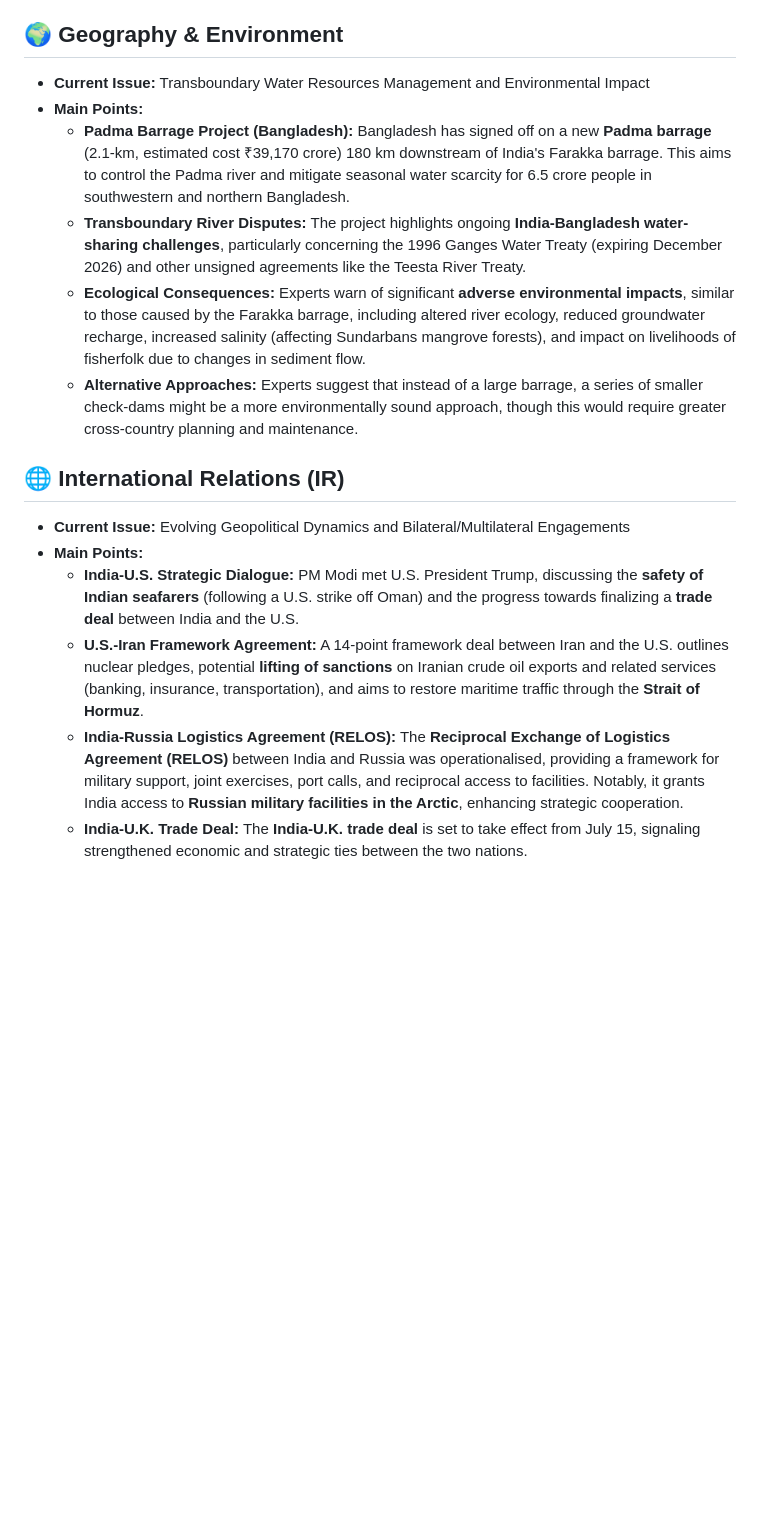
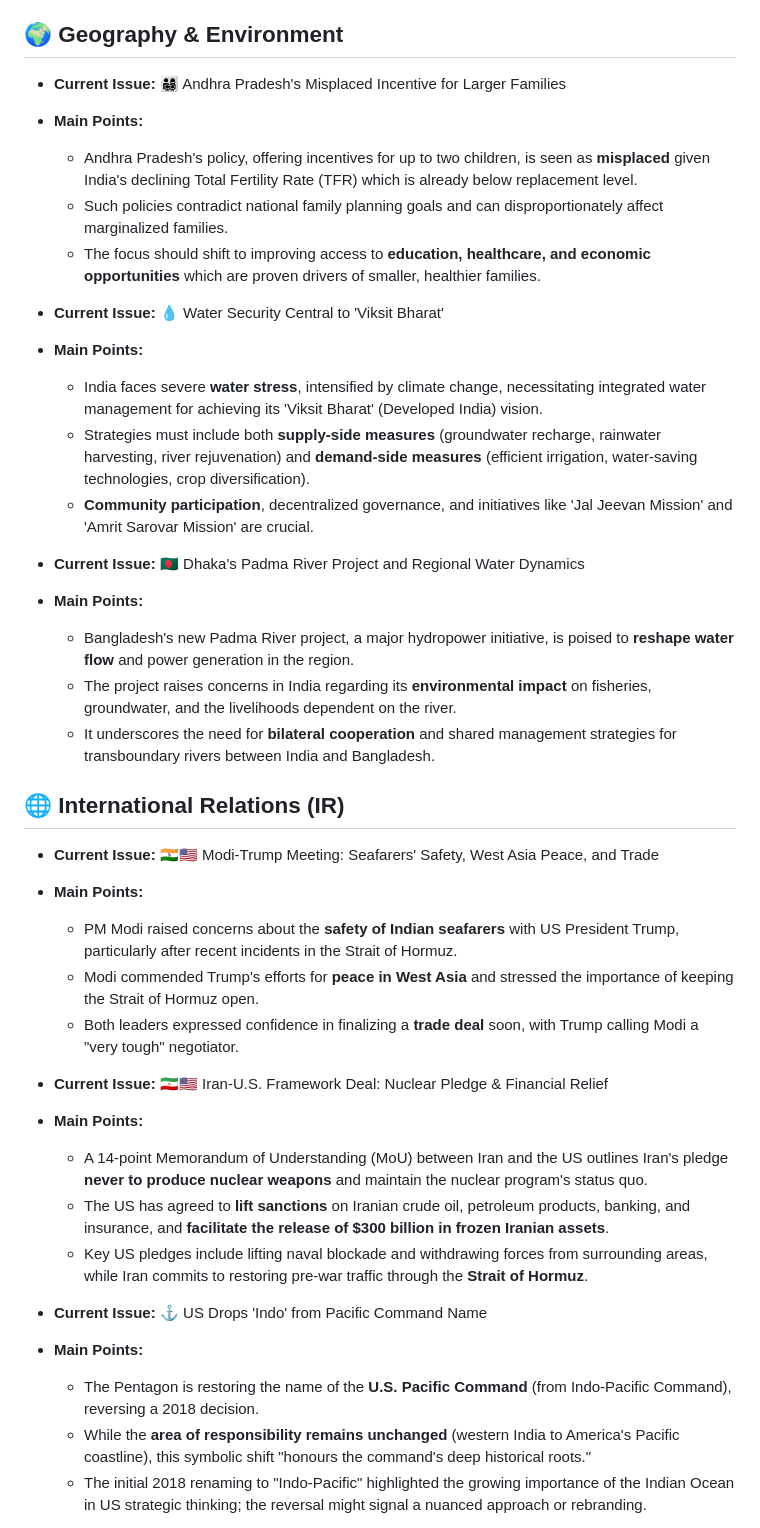
Before and after one commit to aryansonothiya/upscprep, a Markdown page: content.md, the part around one of its changes. GitHub-like rendering; blank space fills up the shorter version.

```diff
--- a/content.md
+++ b/content.md
@@ -18,16 +49,41 @@
 
 ## 🌍 Geography & Environment
-*   **Current Issue:** Transboundary Water Resources Management and Environmental Impact
+
+*   **Current Issue:** 👨‍👩‍👧‍👦 Andhra Pradesh's Misplaced Incentive for Larger Families
 *   **Main Points:**
-    *   **Padma Barrage Project (Bangladesh):** Bangladesh has signed off on a new **Padma barrage** (2.1-km, estimated cost ₹39,170 crore) 180 km downstream of India's Farakka barrage. This aims to control the Padma river and mitigate seasonal water scarcity for 6.5 crore people in southwestern and northern Bangladesh.
-    *   **Transboundary River Disputes:** The project highlights ongoing **India-Bangladesh water-sharing challenges**, particularly concerning the 1996 Ganges Water Treaty (expiring December 2026) and other unsigned agreements like the Teesta River Treaty.
-    *   **Ecological Consequences:** Experts warn of significant **adverse environmental impacts**, similar to those caused by the Farakka barrage, including altered river ecology, reduced groundwater recharge, increased salinity (affecting Sundarbans mangrove forests), and impact on livelihoods of fisherfolk due to changes in sediment flow.
-    *   **Alternative Approaches:** Experts suggest that instead of a large barrage, a series of smaller check-dams might be a more environmentally sound approach, though this would require greater cross-country planning and maintenance.
+    *   Andhra Pradesh's policy, offering incentives for up to two children, is seen as **misplaced** given India's declining Total Fertility Rate (TFR) which is already below replacement level.
+    *   Such policies contradict national family planning goals and can disproportionately affect marginalized families.
+    *   The focus should shift to improving access to **education, healthcare, and economic opportunities** which are proven drivers of smaller, healthier families.
+
+*   **Current Issue:** 💧 Water Security Central to 'Viksit Bharat'
+*   **Main Points:**
+    *   India faces severe **water stress**, intensified by climate change, necessitating integrated water management for achieving its 'Viksit Bharat' (Developed India) vision.
+    *   Strategies must include both **supply-side measures** (groundwater recharge, rainwater harvesting, river rejuvenation) and **demand-side measures** (efficient irrigation, water-saving technologies, crop diversification).
+    *   **Community participation**, decentralized governance, and initiatives like 'Jal Jeevan Mission' and 'Amrit Sarovar Mission' are crucial.
+
+*   **Current Issue:** 🇧🇩 Dhaka's Padma River Project and Regional Water Dynamics
+*   **Main Points:**
+    *   Bangladesh's new Padma River project, a major hydropower initiative, is poised to **reshape water flow** and power generation in the region.
+    *   The project raises concerns in India regarding its **environmental impact** on fisheries, groundwater, and the livelihoods dependent on the river.
+    *   It underscores the need for **bilateral cooperation** and shared management strategies for transboundary rivers between India and Bangladesh.
 
 ## 🌐 International Relations (IR)
-*   **Current Issue:** Evolving Geopolitical Dynamics and Bilateral/Multilateral Engagements
+
+*   **Current Issue:** 🇮🇳🇺🇸 Modi-Trump Meeting: Seafarers' Safety, West Asia Peace, and Trade
 *   **Main Points:**
-    *   **India-U.S. Strategic Dialogue:** PM Modi met U.S. President Trump, discussing the **safety of Indian seafarers** (following a U.S. strike off Oman) and the progress towards finalizing a **trade deal** between India and the U.S.
-    *   **U.S.-Iran Framework Agreement:** A 14-point framework deal between Iran and the U.S. outlines nuclear pledges, potential **lifting of sanctions** on Iranian crude oil exports and related services (banking, insurance, transportation), and aims to restore maritime traffic through the **Strait of Hormuz**.
-    *   **India-Russia Logistics Agreement (RELOS):** The **Reciprocal Exchange of Logistics Agreement (RELOS)** between India and Russia was operationalised, providing a framework for military support, joint exercises, port calls, and reciprocal access to facilities. Notably, it grants India access to **Russian military facilities in the Arctic**, enhancing strategic cooperation.
-    *   **India-U.K. Trade Deal:** The **India-U.K. trade deal** is set to take effect from July 15, signaling strengthened economic and strategic ties between the two nations.
+    *   PM Modi raised concerns about the **safety of Indian seafarers** with US President Trump, particularly after recent incidents in the Strait of Hormuz.
+    *   Modi commended Trump's efforts for **peace in West Asia** and stressed the importance of keeping the Strait of Hormuz open.
+    *   Both leaders expressed confidence in finalizing a **trade deal** soon, with Trump calling Modi a "very tough" negotiator.
+
+*   **Current Issue:** 🇮🇷🇺🇸 Iran-U.S. Framework Deal: Nuclear Pledge & Financial Relief
+*   **Main Points:**
+    *   A 14-point Memorandum of Understanding (MoU) between Iran and the US outlines Iran's pledge **never to produce nuclear weapons** and maintain the nuclear program's status quo.
+    *   The US has agreed to **lift sanctions** on Iranian crude oil, petroleum products, banking, and insurance, and **facilitate the release of $300 billion in frozen Iranian assets**.
+    *   Key US pledges include lifting naval blockade and withdrawing forces from surrounding areas, while Iran commits to restoring pre-war traffic through the **Strait of Hormuz**.
+
+*   **Current Issue:** ⚓ US Drops 'Indo' from Pacific Command Name
+*   **Main Points:**
+    *   The Pentagon is restoring the name of the **U.S. Pacific Command** (from Indo-Pacific Command), reversing a 2018 decision.
+    *   While the **area of responsibility remains unchanged** (western India to America's Pacific coastline), this symbolic shift "honours the command's deep historical roots."
+    *   The initial 2018 renaming to "Indo-Pacific" highlighted the growing importance of the Indian Ocean in US strategic thinking; the reversal might signal a nuanced approach or rebranding.
+
```
Also changed, not shown: other parts of content.md (+68 -12 lines).
